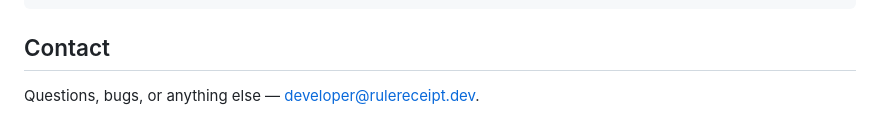
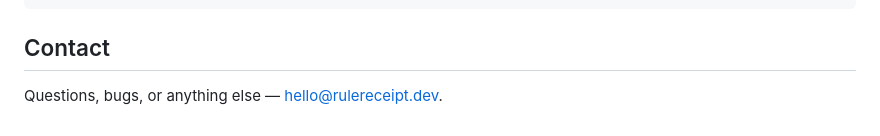
Before and after one commit to rulereceipt/rulereceipt, a Markdown page: README.md, the part around the change. GitHub-like rendering.

Commit message:
README contact: use hello@ consistently, matches the rest of the site

```diff
--- a/README.md
+++ b/README.md
@@ -87,4 +87,4 @@ npx tsx src/cli.ts demo
 
 ## Contact
 
-Questions, bugs, or anything else — developer@rulereceipt.dev.
+Questions, bugs, or anything else — hello@rulereceipt.dev.
```
